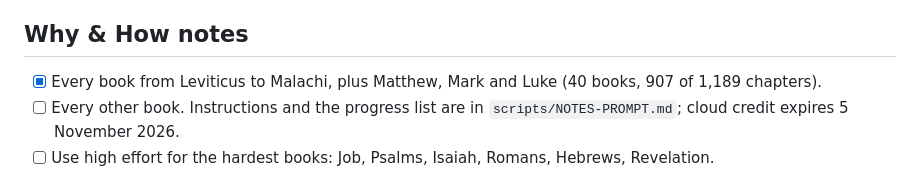
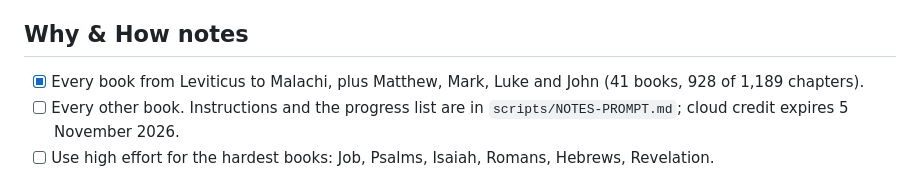
Before and after one commit to NoahSama01/Tolle, a Markdown page: TODO.md, the part around the change. Rendered like a GitHub page.

Commit message:
Notes progress: John

```diff
--- a/TODO.md
+++ b/TODO.md
@@ -53,7 +53,7 @@ Everything deferred so far, grouped by when it matters. Tick items off as they l
 - [ ] Notes in these languages (largest job; after the English notes are finished).
 
 ## Why & How notes
-- [x] Every book from Leviticus to Malachi, plus Matthew, Mark and Luke (40 books, 907 of 1,189 chapters).
+- [x] Every book from Leviticus to Malachi, plus Matthew, Mark, Luke and John (41 books, 928 of 1,189 chapters).
 - [ ] Every other book. Instructions and the progress list are in `scripts/NOTES-PROMPT.md`; cloud credit expires 5 November 2026.
 - [ ] Use high effort for the hardest books: Job, Psalms, Isaiah, Romans, Hebrews, Revelation.
 
```
Also changed, not shown: scripts/NOTES-PROMPT.md (+2 -2 lines).
